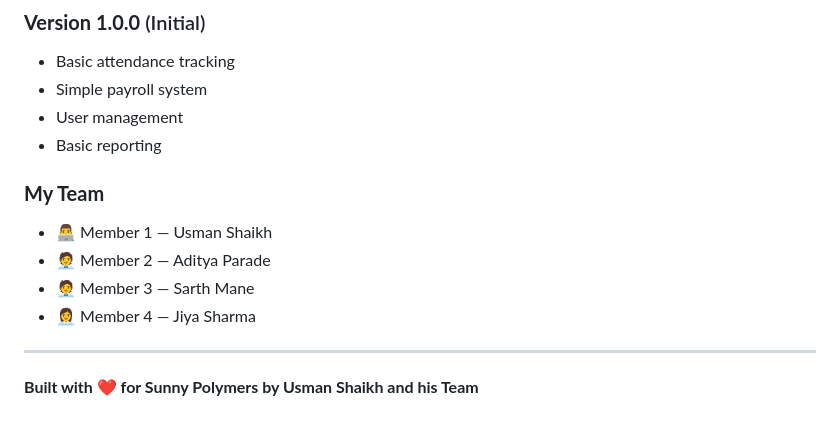
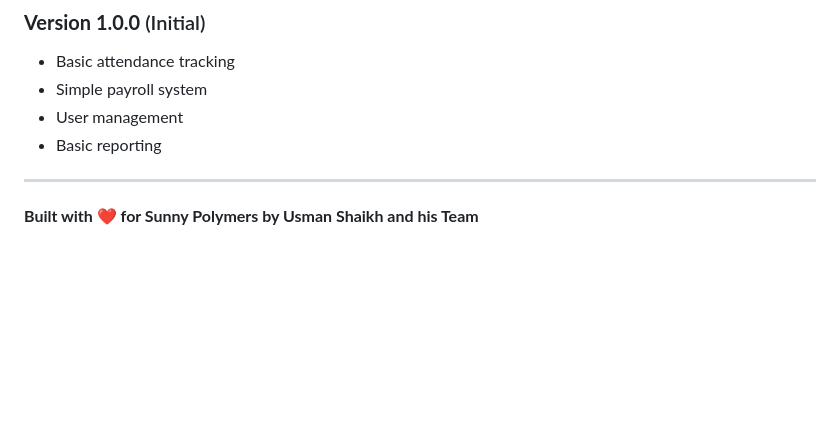
Before and after one commit to UsmanShaikh24/Industry-Project-for-Sunny-Polymers-Attendance-and-Payroll-Management-System, a Markdown page: README.md, the part around the change. GitHub-like rendering; blank space fills up the shorter version.

Commit message:
version update

```diff
--- a/README.md
+++ b/README.md
@@ -519,11 +519,6 @@ This project is proprietary software developed for Sunny Polymers. All rights re
 - User management
 - Basic reporting
 
-### **My Team**
-- 👨‍💻 Member 1 — Usman Shaikh
-- 🧑‍💼 Member 2 — Aditya Parade
-- 🧑‍💼 Member 3 — Sarth Mane
-- 👩‍💼 Member 4 — Jiya Sharma
 ---
 
 **Built with ❤️ for Sunny Polymers by Usman Shaikh and his Team**
```
